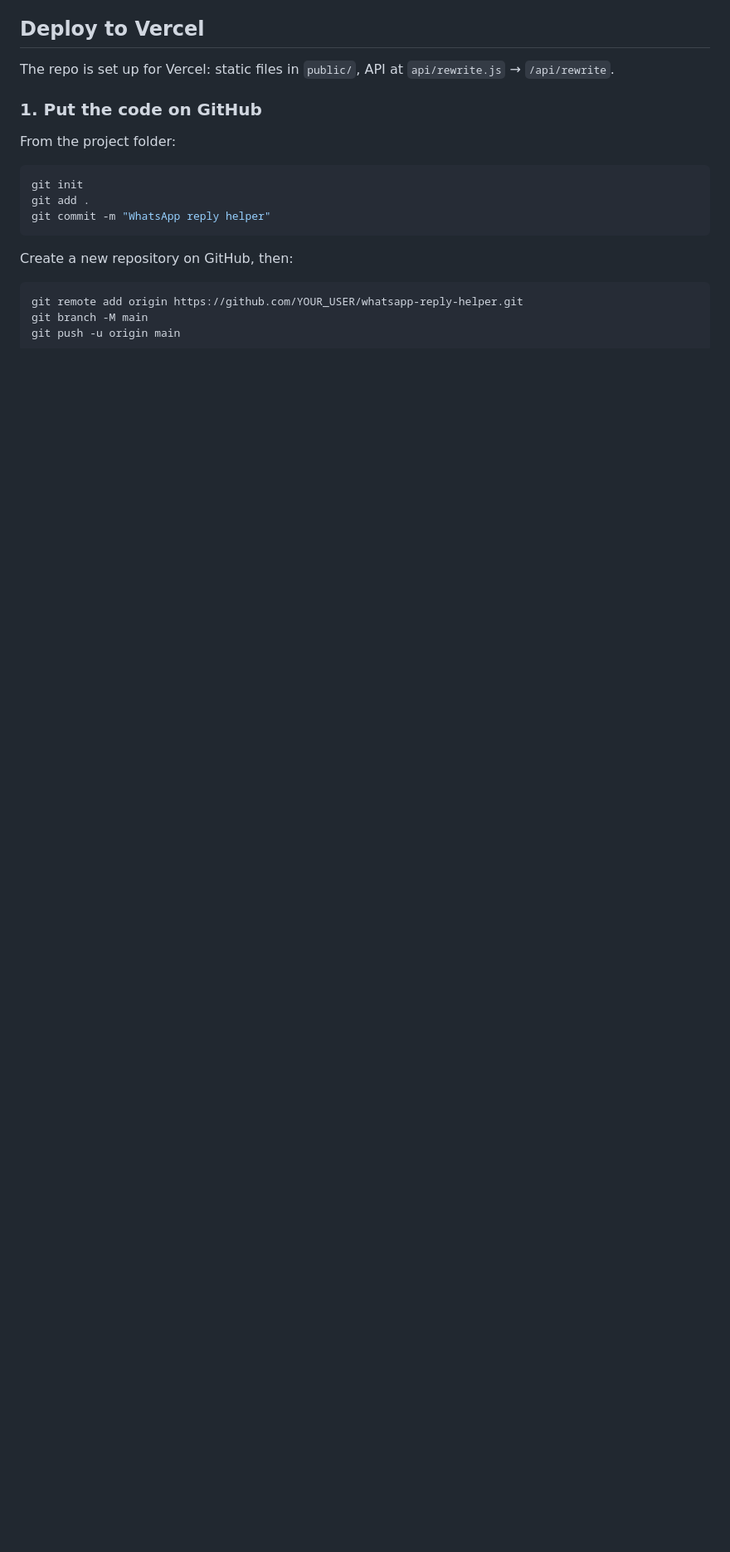
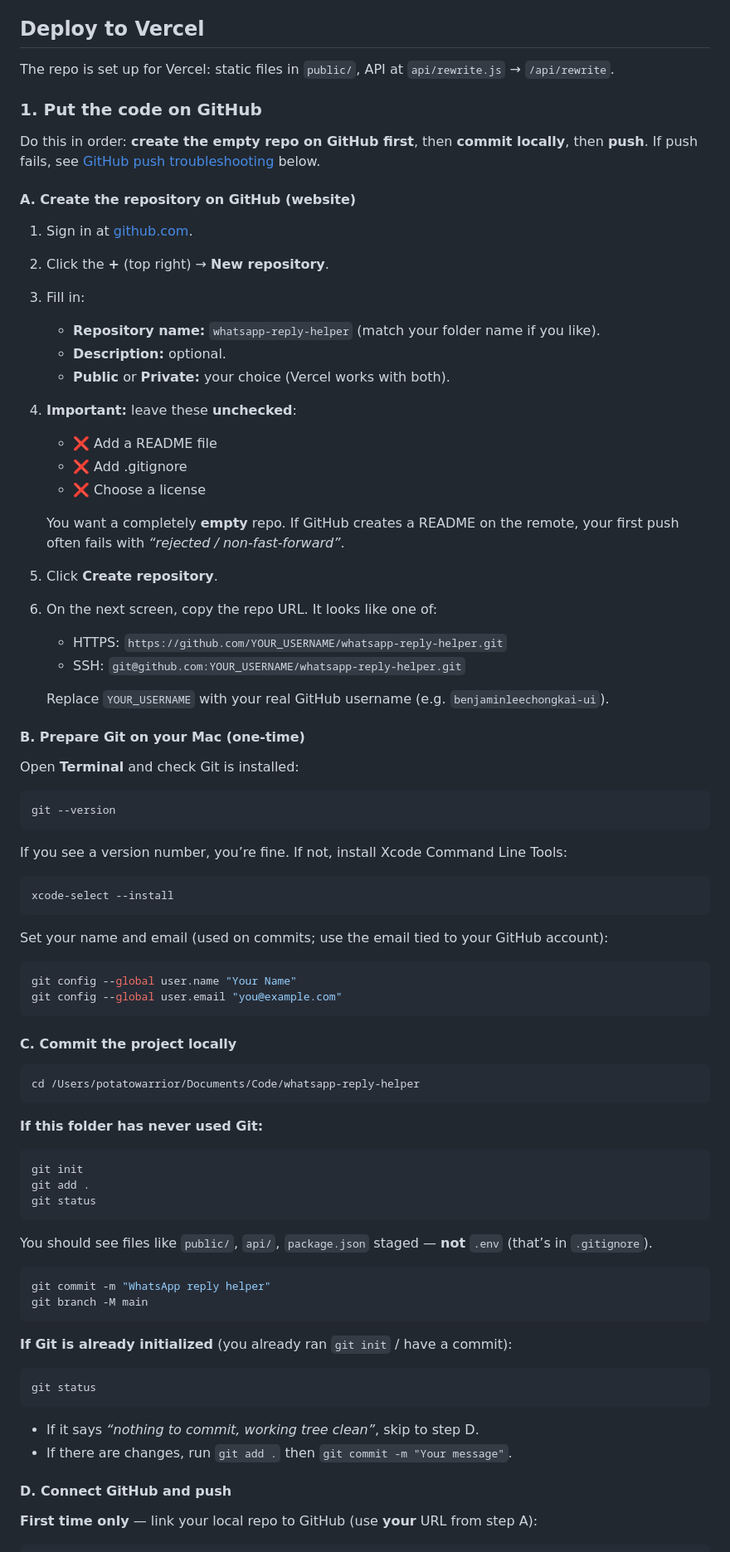
Before and after one commit to benjaminleechongkai-ui/whatsapp-reply-helper, a Markdown page: README.md, the part around one of its changes. Shown at 83% size. Drawn GitHub-style; blank space fills up the shorter version.

````diff
--- a/README.md
+++ b/README.md
@@ -37,16 +37,82 @@ The repo is set up for Vercel: static files in `public/`, API at `api/rewrite.js
 
 ### 1. Put the code on GitHub
 
-From the project folder:
+Do this in order: **create the empty repo on GitHub first**, then **commit locally**, then **push**. If push fails, see [GitHub push troubleshooting](#github-push-troubleshooting) below.
+
+#### A. Create the repository on GitHub (website)
+
+1. Sign in at [github.com](https://github.com).
+2. Click the **+** (top right) → **New repository**.
+3. Fill in:
+   - **Repository name:** `whatsapp-reply-helper` (match your folder name if you like).
+   - **Description:** optional.
+   - **Public** or **Private:** your choice (Vercel works with both).
+4. **Important:** leave these **unchecked**:
+   - ❌ Add a README file
+   - ❌ Add .gitignore
+   - ❌ Choose a license
+
+   You want a completely **empty** repo. If GitHub creates a README on the remote, your first push often fails with *“rejected / non-fast-forward”*.
+
+5. Click **Create repository**.
+6. On the next screen, copy the repo URL. It looks like one of:
+   - HTTPS: `https://github.com/YOUR_USERNAME/whatsapp-reply-helper.git`
+   - SSH: `git@github.com:YOUR_USERNAME/whatsapp-reply-helper.git`
+
+   Replace `YOUR_USERNAME` with your real GitHub username (e.g. `benjaminleechongkai-ui`).
+
+#### B. Prepare Git on your Mac (one-time)
+
+Open **Terminal** and check Git is installed:
+
+```bash
+git --version
+```
+
+If you see a version number, you’re fine. If not, install Xcode Command Line Tools:
+
+```bash
+xcode-select --install
+```
+
+Set your name and email (used on commits; use the email tied to your GitHub account):
+
+```bash
+git config --global user.name "Your Name"
+git config --global user.email "you@example.com"
+```
+
+#### C. Commit the project locally
+
+```bash
+cd /Users/potatowarrior/Documents/Code/whatsapp-reply-helper
+```
+
+**If this folder has never used Git:**
 
 ```bash
 git init
 git add .
-git commit -m "WhatsApp reply helper"
+git status
 ```
 
-Create a new repository on GitHub, then:
+You should see files like `public/`, `api/`, `package.json` staged — **not** `.env` (that’s in `.gitignore`).
 
 ```bash
-git remote add origin https://github.com/YOUR_USER/whatsapp-reply-helper.git
+git commit -m "WhatsApp reply helper"
 git branch -M main
+```
+
+**If Git is already initialized** (you already ran `git init` / have a commit):
+
+```bash
+git status
+```
+
+- If it says *“nothing to commit, working tree clean”*, skip to step D.
+- If there are changes, run `git add .` then `git commit -m "Your message"`.
+
+#### D. Connect GitHub and push
+
+**First time only** — link your local repo to GitHub (use **your** URL from step A):
+
````
Also changed, not shown: other parts of README.md (+96 -0 lines).
